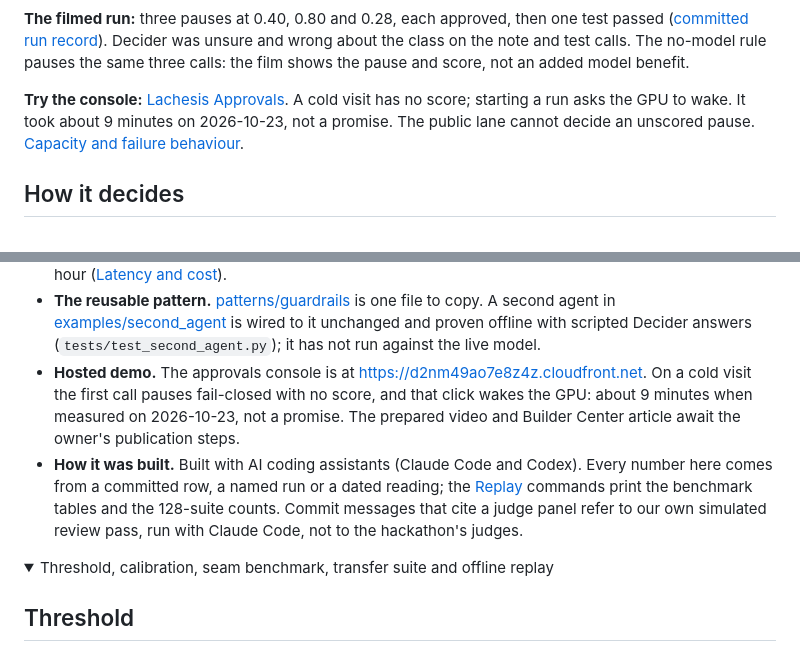
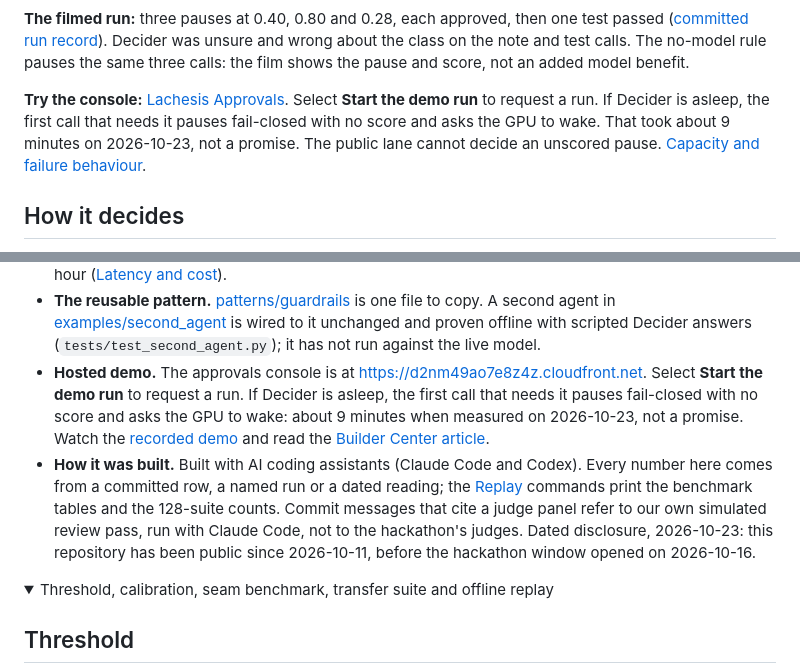
Before and after one commit to upgradedev/lachesis-guard, a Markdown page: README.md, 2 parts joined by grey strips. Drawn GitHub-style; folded sections open.

Commit message:
docs(submission): link the public deliverables (#82)
Link the public YouTube demo and Builder Center article from the README. Disclose that the public repository predates the hackathon window, and clarify that an explicitly started console run can request a sleeping Decider to wake.

Co-Authored-By: Codex <noreply@openai.com>

```diff
--- a/README.md
+++ b/README.md
@@ -34,7 +34,7 @@ On the paired **128-case transfer suite**, the **0.70 chosen operating point** t
 
 **The filmed run:** three pauses at 0.40, 0.80 and 0.28, each approved, then one test passed ([committed run record](docs/evidence/FILMED_RUN_2026-10-23.md)). Decider was unsure and wrong about the class on the note and test calls. The no-model rule pauses the same three calls: the film shows the pause and score, not an added model benefit.
 
-**Try the console:** [Lachesis Approvals](https://d2nm49ao7e8z4z.cloudfront.net/). A cold visit has no score; starting a run asks the GPU to wake. It took about 9 minutes on 2026-10-23, not a promise. The public lane cannot decide an unscored pause. [Capacity and failure behaviour](#ceilings-and-what-you-see-at-each).
+**Try the console:** [Lachesis Approvals](https://d2nm49ao7e8z4z.cloudfront.net/). Select **Start the demo run** to request a run. If Decider is asleep, the first call that needs it pauses fail-closed with no score and asks the GPU to wake. That took about 9 minutes on 2026-10-23, not a promise. The public lane cannot decide an unscored pause. [Capacity and failure behaviour](#ceilings-and-what-you-see-at-each).
 
 ## How it decides
 
@@ -292,8 +292,8 @@ The detailed record below keeps the chosen threshold, confidence errors, paired
 - **The filmed run.** [docs/evidence/FILMED_RUN_2026-10-23.md](docs/evidence/FILMED_RUN_2026-10-23.md): three pauses at 0.40, 0.80 and 0.28, each approved, then one test passed. On the note and the test run Decider was unsure and wrong about the class; under the line a person decides, so the wrong class never acted. The no-model rule pauses the same three calls: this run shows the pause and the score, not what Decider adds.
 - **Latency and cost.** On the hosted GPU, latency is at parity: 865 to 1157 ms a triage in the loop (n=4, `ml.g4dn.xlarge`, warm), against the SDK classifier's 1,142 ms median at the same seam. The bonus is cost, all ESTIMATE: about $0.70 per 1,000 calls on a CPU box at 13.9 s a call, and $0.82 a warm hour on the hosted GPU, which undercuts the classifier's $2.95 per 1,000 above about 280 calls an hour ([Latency and cost](#latency-and-cost)).
 - **The reusable pattern.** [patterns/guardrails](patterns/guardrails/README.md) is one file to copy. A second agent in [examples/second_agent](examples/second_agent/README.md) is wired to it unchanged and proven offline with scripted Decider answers (`tests/test_second_agent.py`); it has not run against the live model.
-- **Hosted demo.** The approvals console is at https://d2nm49ao7e8z4z.cloudfront.net. On a cold visit the first call pauses fail-closed with no score, and that click wakes the GPU: about 9 minutes when measured on 2026-10-23, not a promise. The prepared video and Builder Center article await the owner's publication steps.
-- **How it was built.** Built with AI coding assistants (Claude Code and Codex). Every number here comes from a committed row, a named run or a dated reading; the [Replay](#replay) commands print the benchmark tables and the 128-suite counts. Commit messages that cite a judge panel refer to our own simulated review pass, run with Claude Code, not to the hackathon's judges.
+- **Hosted demo.** The approvals console is at https://d2nm49ao7e8z4z.cloudfront.net. Select **Start the demo run** to request a run. If Decider is asleep, the first call that needs it pauses fail-closed with no score and asks the GPU to wake: about 9 minutes when measured on 2026-10-23, not a promise. Watch the [recorded demo](https://youtu.be/DV-NAtPSXt4) and read the [Builder Center article](https://builder.aws.com/project/3L6WqZV47A4jD7QRFMK34nMDDE9/let-a-2b-model-say-im-not-sure-strands-decider-triage-before-a-bedrock-agents-tool-runs).
+- **How it was built.** Built with AI coding assistants (Claude Code and Codex). Every number here comes from a committed row, a named run or a dated reading; the [Replay](#replay) commands print the benchmark tables and the 128-suite counts. Commit messages that cite a judge panel refer to our own simulated review pass, run with Claude Code, not to the hackathon's judges. Dated disclosure, 2026-10-23: this repository has been public since 2026-10-11, before the hackathon window opened on 2026-10-16.
 
 </details>
 
```
Also changed, not shown: other parts of README.md (+1 -1 lines).
